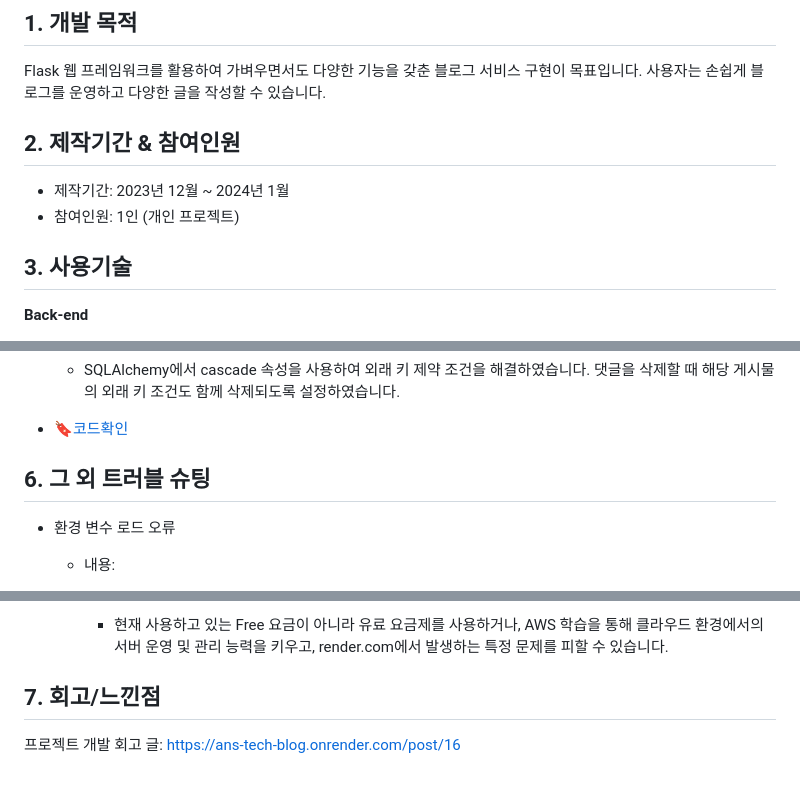
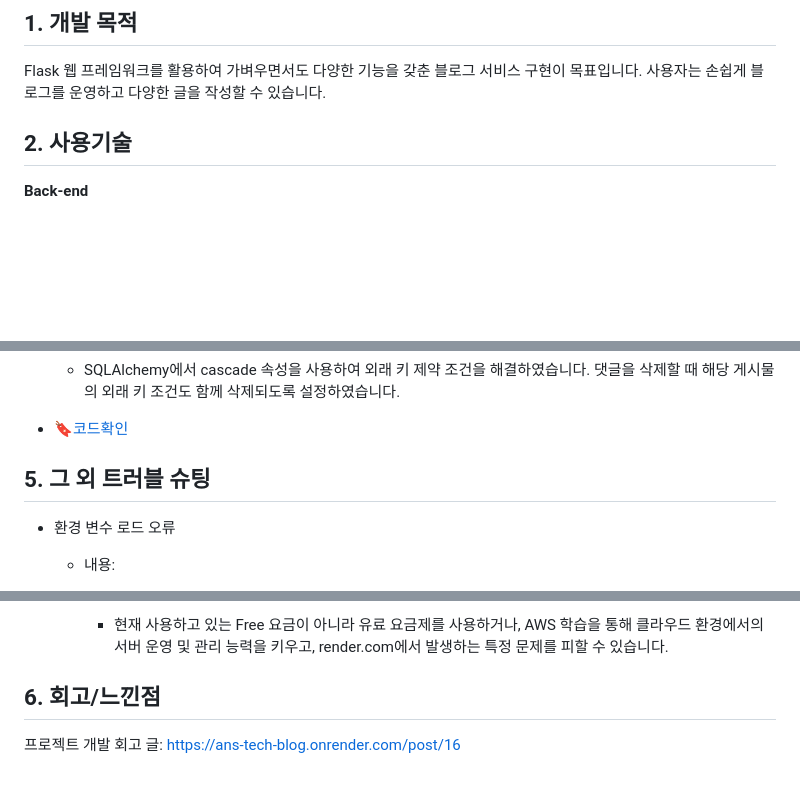
Before and after one commit to Ahnhyeongkyu/My_Blog, a Markdown page: README.md, 3 parts joined by grey strips. Drawn GitHub-style; blank space fills up the shorter version.

```diff
--- a/README.md
+++ b/README.md
@@ -7,15 +7,7 @@ https://ans-tech-blog.onrender.com/
 
 Flask 웹 프레임워크를 활용하여 가벼우면서도 다양한 기능을 갖춘 블로그 서비스 구현이 목표입니다. 사용자는 손쉽게 블로그를 운영하고 다양한 글을 작성할 수 있습니다.
 
-
-## 2. 제작기간 & 참여인원
-
-- 제작기간: 2023년 12월 ~ 2024년 1월
-- 참여인원: 1인 (개인 프로젝트)
-
-
-
-## 3. 사용기술
+## 2. 사용기술
 
 **Back-end**
 - Python
@@ -120,7 +112,7 @@ Flask 웹 프레임워크를 활용하여 가벼우면서도 다양한 기능을
 - 🔖[코드확인](https://github.com/Ahnhyeongkyu/My_Blog/blob/main/main.py#L53)
 
 
-## 6. 그 외 트러블 슈팅
+## 5. 그 외 트러블 슈팅
 
 - 환경 변수 로드 오류
 
@@ -146,6 +138,6 @@ Flask 웹 프레임워크를 활용하여 가벼우면서도 다양한 기능을
   - 해결책:
     - 현재 사용하고 있는 Free 요금이 아니라 유료 요금제를 사용하거나, AWS 학습을 통해 클라우드 환경에서의 서버 운영 및 관리 능력을 키우고, render.com에서 발생하는 특정 문제를 피할 수 있습니다.
 
-## 7. 회고/느낀점
+## 6. 회고/느낀점
 
 프로젝트 개발 회고 글: https://ans-tech-blog.onrender.com/post/16
```
Also changed, not shown: other parts of README.md (+8 -8 lines).
